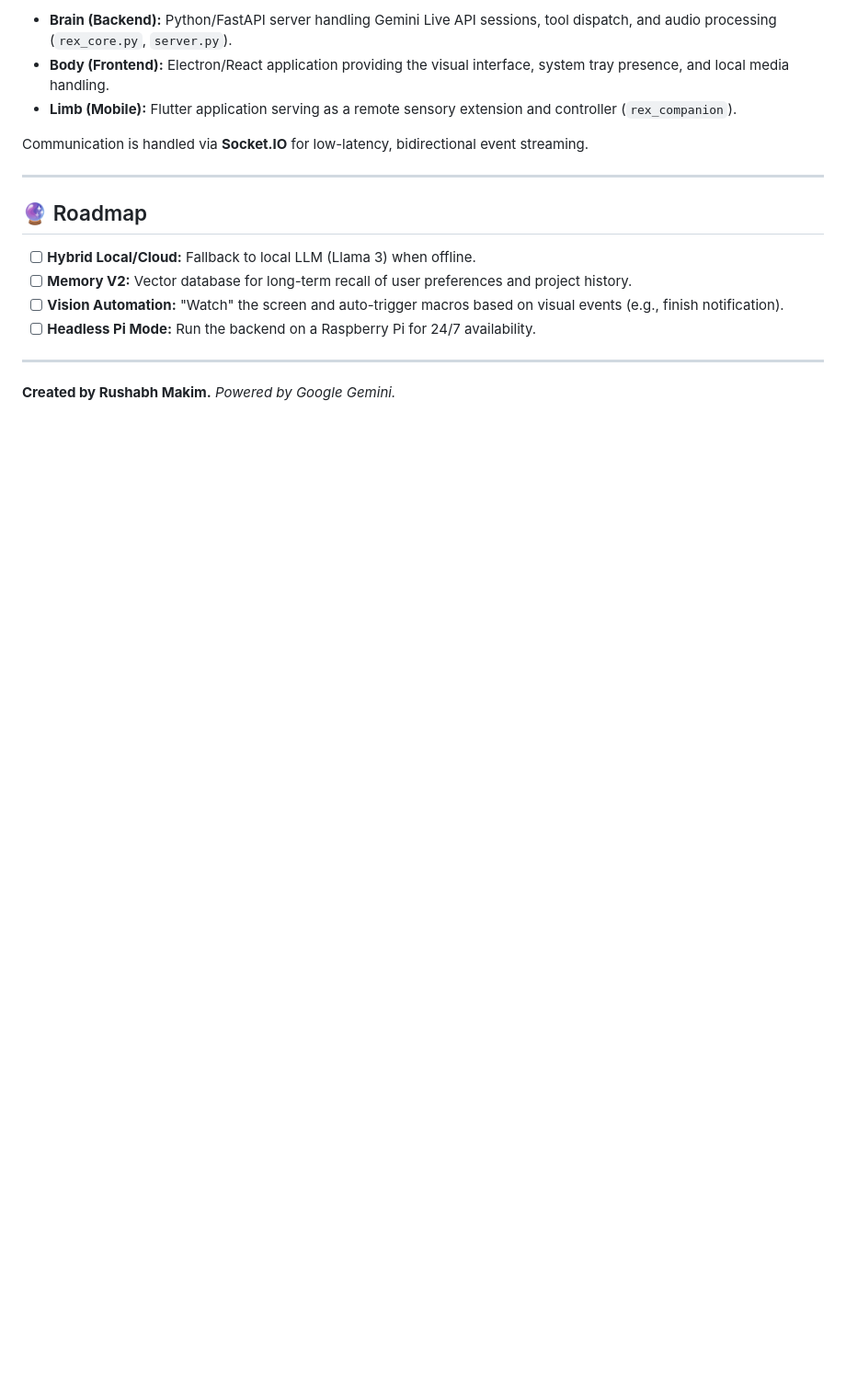
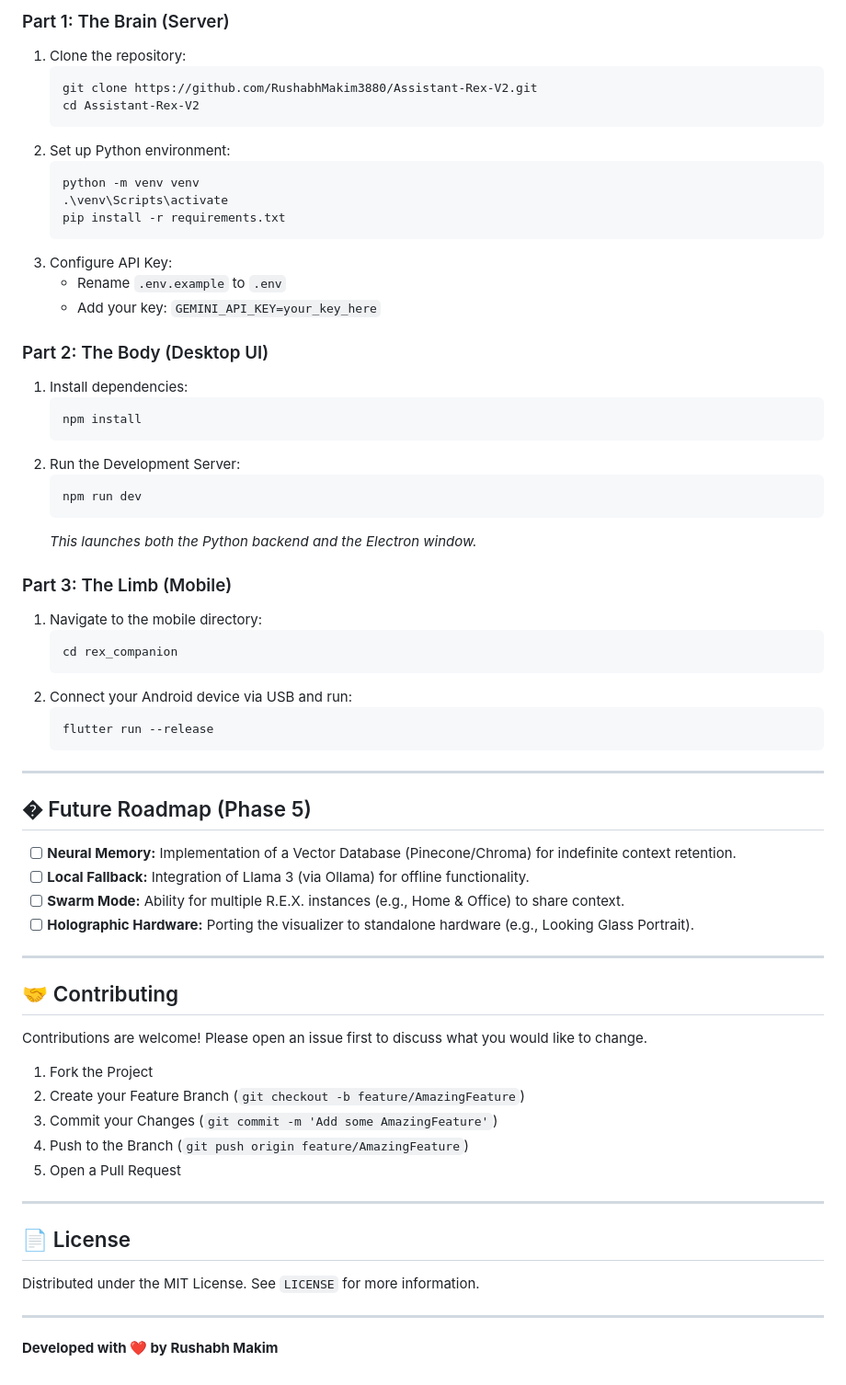
Before and after one commit to RushabhMakim3880/Assistant-Rex-V2, a Markdown page: README.md, the part around one of its changes. Shown at 92% size. Drawn GitHub-style; blank space fills up the shorter version.

Commit message:
Docs: Major README overhaul - Added Architecture, Tech Stack, and Detailed Capability Breakdown

````diff
--- a/README.md
+++ b/README.md
@@ -139,20 +111,67 @@ The system follows a modular "Brain-Body-Limb" architecture:
 
-*   **Brain (Backend):** Python/FastAPI server handling Gemini Live API sessions, tool dispatch, and audio processing (`rex_core.py`, `server.py`).
-*   **Body (Frontend):** Electron/React application providing the visual interface, system tray presence, and local media handling.
-*   **Limb (Mobile):** Flutter application serving as a remote sensory extension and controller (`rex_companion`).
+### Part 1: The Brain (Server)
+1.  Clone the repository:
+    ```bash
+    git clone https://github.com/RushabhMakim3880/Assistant-Rex-V2.git
+    cd Assistant-Rex-V2
+    ```
+2.  Set up Python environment:
+    ```bash
+    python -m venv venv
+    .\venv\Scripts\activate
+    pip install -r requirements.txt
+    ```
+3.  Configure API Key:
+    *   Rename `.env.example` to `.env`
+    *   Add your key: `GEMINI_API_KEY=your_key_here`
 
-Communication is handled via **Socket.IO** for low-latency, bidirectional event streaming.
+### Part 2: The Body (Desktop UI)
+1.  Install dependencies:
+    ```bash
+    npm install
+    ```
+2.  Run the Development Server:
+    ```bash
+    npm run dev
+    ```
+    *This launches both the Python backend and the Electron window.*
+
+### Part 3: The Limb (Mobile)
+1.  Navigate to the mobile directory:
+    ```bash
+    cd rex_companion
+    ```
+2.  Connect your Android device via USB and run:
+    ```bash
+    flutter run --release
+    ```
 
 ---
 
-## 🔮 Roadmap
+## � Future Roadmap (Phase 5)
 
-*   [ ] **Hybrid Local/Cloud:** Fallback to local LLM (Llama 3) when offline.
-*   [ ] **Memory V2:** Vector database for long-term recall of user preferences and project history.
-*   [ ] **Vision Automation:** "Watch" the screen and auto-trigger macros based on visual events (e.g., finish notification).
-*   [ ] **Headless Pi Mode:** Run the backend on a Raspberry Pi for 24/7 availability.
+*   [ ] **Neural Memory:** Implementation of a Vector Database (Pinecone/Chroma) for indefinite context retention.
+*   [ ] **Local Fallback:** Integration of Llama 3 (via Ollama) for offline functionality.
+*   [ ] **Swarm Mode:** Ability for multiple R.E.X. instances (e.g., Home & Office) to share context.
+*   [ ] **Holographic Hardware:** Porting the visualizer to standalone hardware (e.g., Looking Glass Portrait).
 
 ---
 
-**Created by Rushabh Makim.**
-*Powered by Google Gemini.*
+## 🤝 Contributing
+
+Contributions are welcome! Please open an issue first to discuss what you would like to change.
+1.  Fork the Project
+2.  Create your Feature Branch (`git checkout -b feature/AmazingFeature`)
+3.  Commit your Changes (`git commit -m 'Add some AmazingFeature'`)
+4.  Push to the Branch (`git push origin feature/AmazingFeature`)
+5.  Open a Pull Request
+
+---
+
+## 📄 License
+
+Distributed under the MIT License. See `LICENSE` for more information.
+
+---
+
+**Developed with ❤️ by Rushabh Makim**
````
Also changed, not shown: other parts of README.md (+77 -105 lines).
